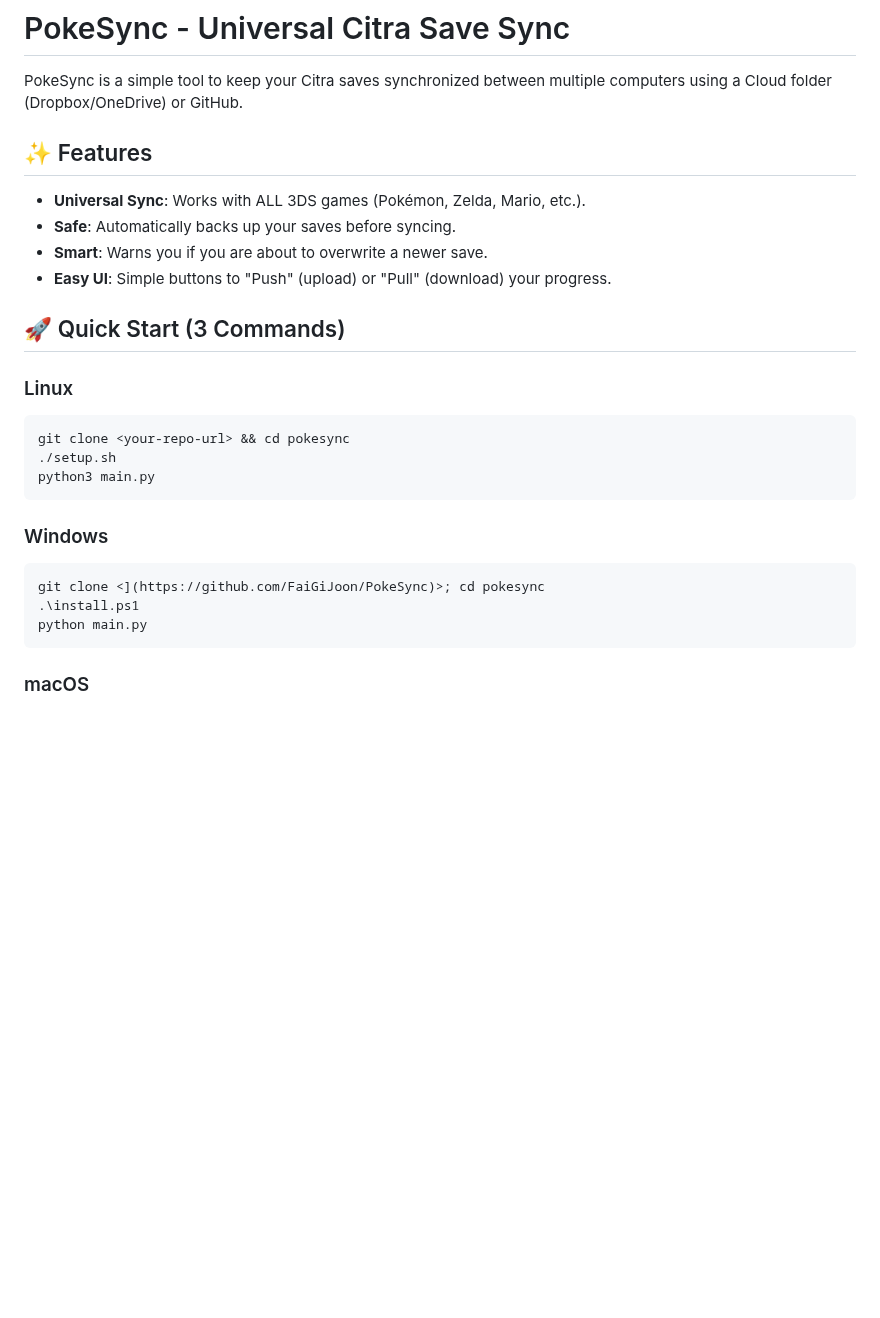
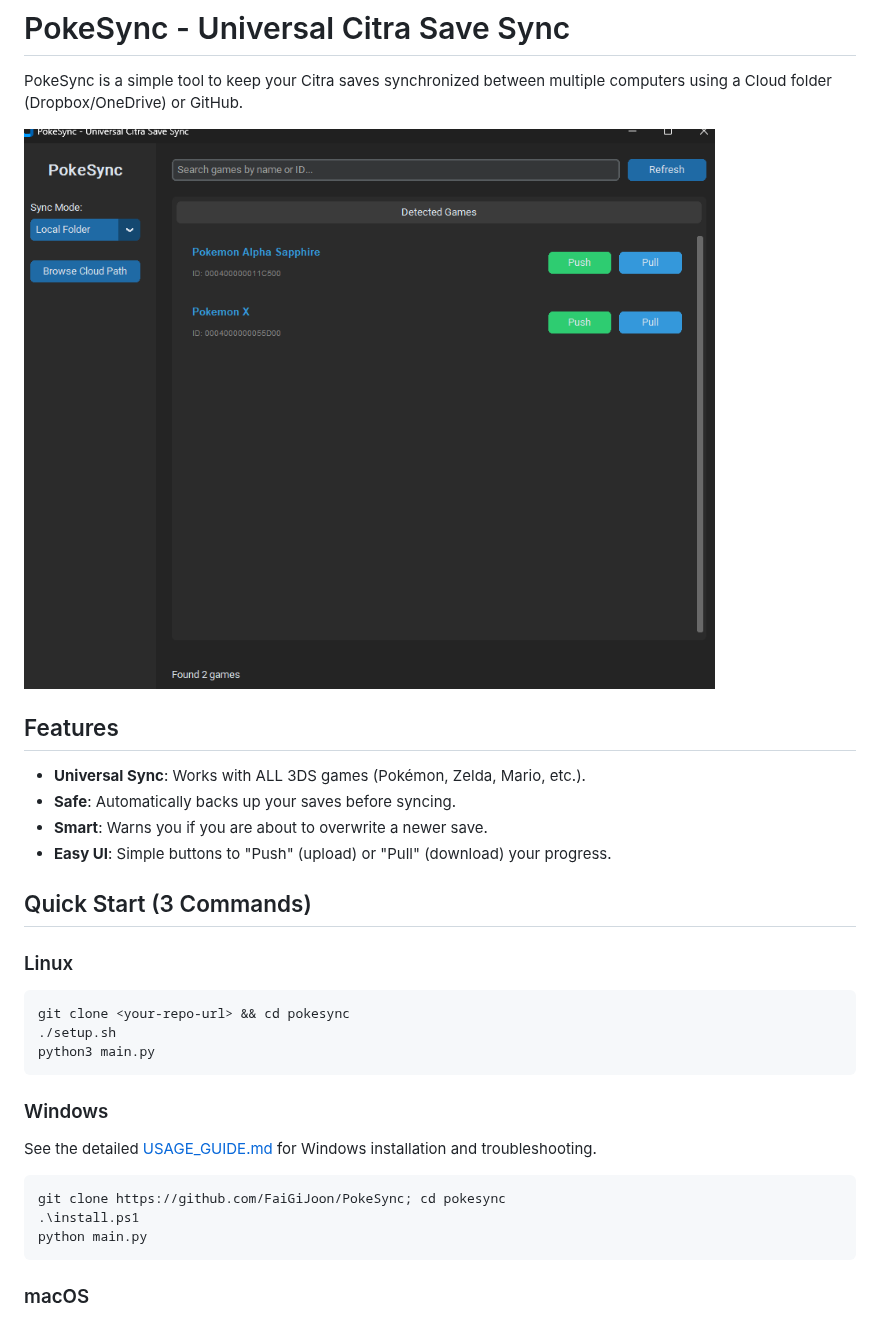
Before and after one commit to FaiGiJoon/PokeSync, a Markdown page: README.md, the part around one of its changes. Drawn GitHub-style; pictures changed too: screenshot.png (added); blank space fills up the shorter version.

````diff
--- a/README.md
+++ b/README.md
@@ -2,13 +2,15 @@
 
 PokeSync is a simple tool to keep your Citra saves synchronized between multiple computers using a Cloud folder (Dropbox/OneDrive) or GitHub.
 
-## ✨ Features
+![PokeSync Screenshot](screenshot.png)
+
+## Features
 - **Universal Sync**: Works with ALL 3DS games (Pokémon, Zelda, Mario, etc.).
 - **Safe**: Automatically backs up your saves before syncing.
 - **Smart**: Warns you if you are about to overwrite a newer save.
 - **Easy UI**: Simple buttons to "Push" (upload) or "Pull" (download) your progress.
 
-## 🚀 Quick Start (3 Commands)
+## Quick Start (3 Commands)
 
 ### Linux
 ```bash
@@ -18,8 +20,10 @@ python3 main.py
 ```
 
 ### Windows
+See the detailed [USAGE_GUIDE.md](USAGE_GUIDE.md) for Windows installation and troubleshooting.
+
 ```powershell
-git clone <](https://github.com/FaiGiJoon/PokeSync)>; cd pokesync
+git clone https://github.com/FaiGiJoon/PokeSync; cd pokesync
 .\install.ps1
 python main.py
 ```
````
Also changed, not shown: other parts of README.md (+4 -4 lines), USAGE_GUIDE.md (added, +57 -0 lines), 2 other files.
